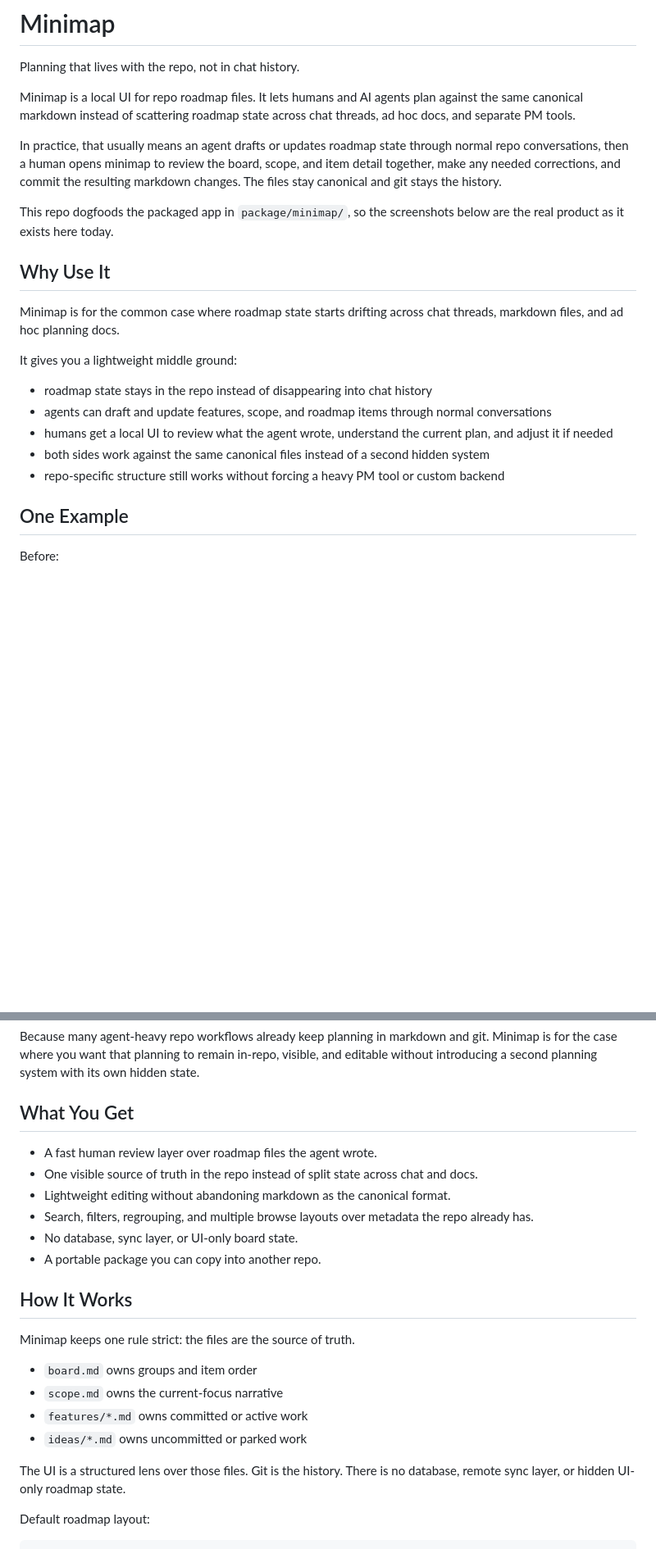
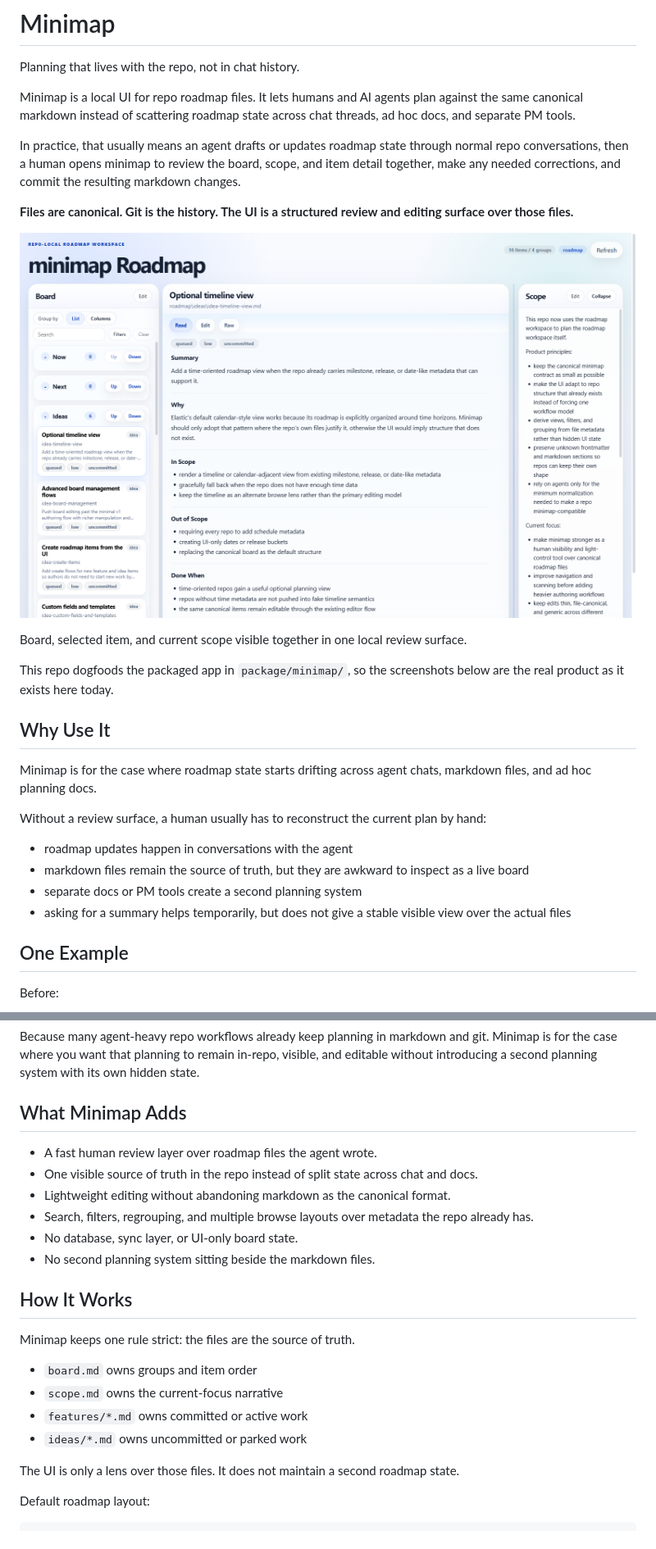
Before and after one commit to rore/minimap, a Markdown page: README.md, 2 parts joined by grey strips. Shown at 82% size. Rendered like a GitHub page; blank space fills up the shorter version.

Commit message:
Reorder README for faster product evaluation

```diff
--- a/README.md
+++ b/README.md
@@ -4,21 +4,26 @@ Planning that lives with the repo, not in chat history.
 
 Minimap is a local UI for repo roadmap files. It lets humans and AI agents plan against the same canonical markdown instead of scattering roadmap state across chat threads, ad hoc docs, and separate PM tools.
 
-In practice, that usually means an agent drafts or updates roadmap state through normal repo conversations, then a human opens minimap to review the board, scope, and item detail together, make any needed corrections, and commit the resulting markdown changes. The files stay canonical and git stays the history.
+In practice, that usually means an agent drafts or updates roadmap state through normal repo conversations, then a human opens minimap to review the board, scope, and item detail together, make any needed corrections, and commit the resulting markdown changes.
+
+**Files are canonical. Git is the history. The UI is a structured review and editing surface over those files.**
+
+![Minimap hero view](docs/images/minimap-board-list.png)
+
+Board, selected item, and current scope visible together in one local review surface.
 
 This repo dogfoods the packaged app in `package/minimap/`, so the screenshots below are the real product as it exists here today.
 
 ## Why Use It
 
-Minimap is for the common case where roadmap state starts drifting across chat threads, markdown files, and ad hoc planning docs.
+Minimap is for the case where roadmap state starts drifting across agent chats, markdown files, and ad hoc planning docs.
 
-It gives you a lightweight middle ground:
+Without a review surface, a human usually has to reconstruct the current plan by hand:
 
-- roadmap state stays in the repo instead of disappearing into chat history
-- agents can draft and update features, scope, and roadmap items through normal conversations
-- humans get a local UI to review what the agent wrote, understand the current plan, and adjust it if needed
-- both sides work against the same canonical files instead of a second hidden system
-- repo-specific structure still works without forcing a heavy PM tool or custom backend
+- roadmap updates happen in conversations with the agent
+- markdown files remain the source of truth, but they are awkward to inspect as a live board
+- separate docs or PM tools create a second planning system
+- asking for a summary helps temporarily, but does not give a stable visible view over the actual files
 
 ## One Example
 
@@ -69,14 +54,14 @@ Why not GitHub Projects, Linear, or another PM tool?
 
 Because many agent-heavy repo workflows already keep planning in markdown and git. Minimap is for the case where you want that planning to remain in-repo, visible, and editable without introducing a second planning system with its own hidden state.
 
-## What You Get
+## What Minimap Adds
 
 - A fast human review layer over roadmap files the agent wrote.
 - One visible source of truth in the repo instead of split state across chat and docs.
 - Lightweight editing without abandoning markdown as the canonical format.
 - Search, filters, regrouping, and multiple browse layouts over metadata the repo already has.
 - No database, sync layer, or UI-only board state.
-- A portable package you can copy into another repo.
+- No second planning system sitting beside the markdown files.
 
 ## How It Works
 
@@ -87,7 +72,7 @@ Minimap keeps one rule strict: the files are the source of truth.
 - `features/*.md` owns committed or active work
 - `ideas/*.md` owns uncommitted or parked work
 
-The UI is a structured lens over those files. Git is the history. There is no database, remote sync layer, or hidden UI-only roadmap state.
+The UI is only a lens over those files. It does not maintain a second roadmap state.
 
 Default roadmap layout:
 
```
Also changed, not shown: other parts of README.md (+30 -36 lines).
